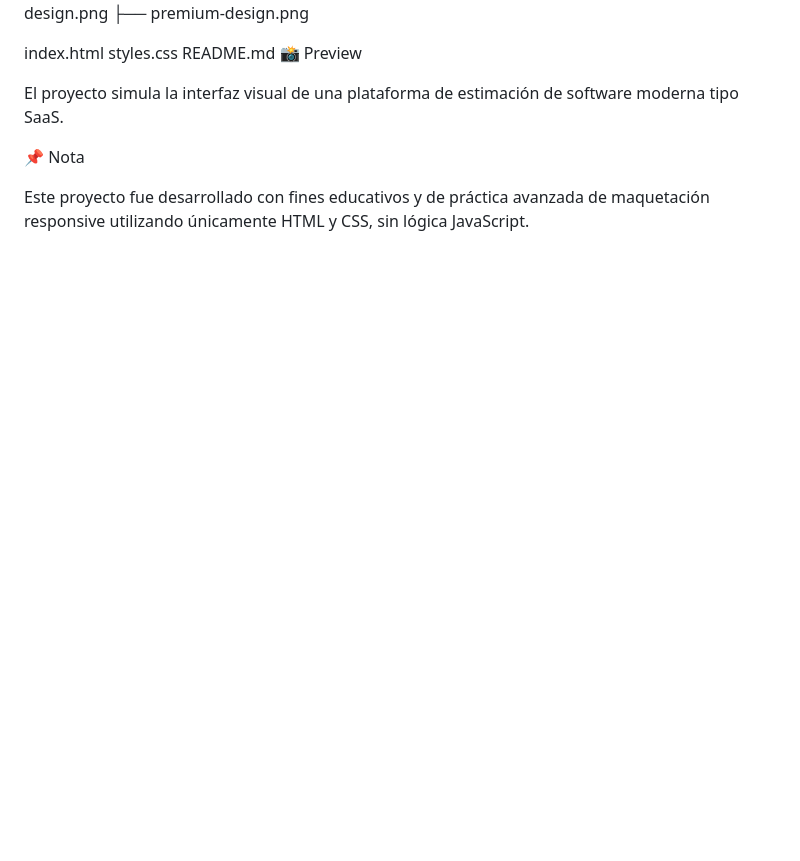
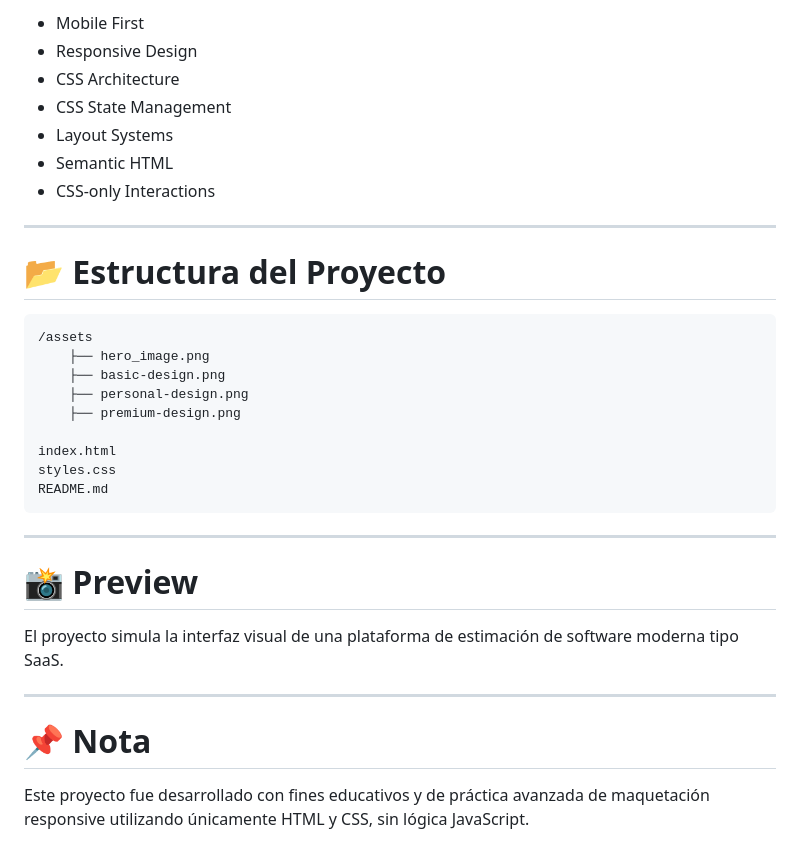
Before and after one commit to Jhernandez362/html_project, a Markdown page: README.md, the part around one of its changes. GitHub-like rendering; blank space fills up the shorter version.

````diff
--- a/README.md
+++ b/README.md
@@ -123,3 +138,16 @@ CSS-only Interactions
+- Mobile First
+- Responsive Design
+- CSS Architecture
+- CSS State Management
+- Layout Systems
+- Semantic HTML
+- CSS-only Interactions
+
+---
+
+# 📂 Estructura del Proyecto
+
+```plaintext
 /assets
     ├── hero_image.png
     ├── basic-design.png
@@ -129,10 +157,16 @@ CSS-only Interactions
 index.html
 styles.css
 README.md
-📸 Preview
+```
+
+---
+
+# 📸 Preview
 
 El proyecto simula la interfaz visual de una plataforma de estimación de software moderna tipo SaaS.
 
-📌 Nota
+---
+
+# 📌 Nota
 
 Este proyecto fue desarrollado con fines educativos y de práctica avanzada de maquetación responsive utilizando únicamente HTML y CSS, sin lógica JavaScript.
````
Also changed, not shown: other parts of README.md (+114 -99 lines).
